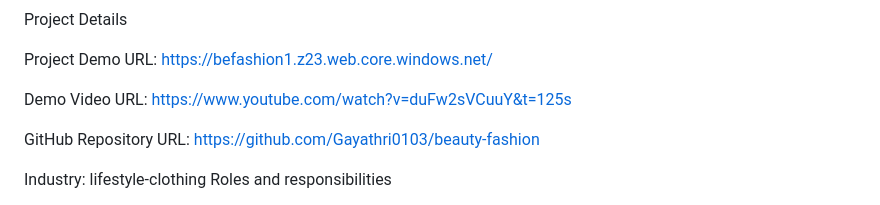
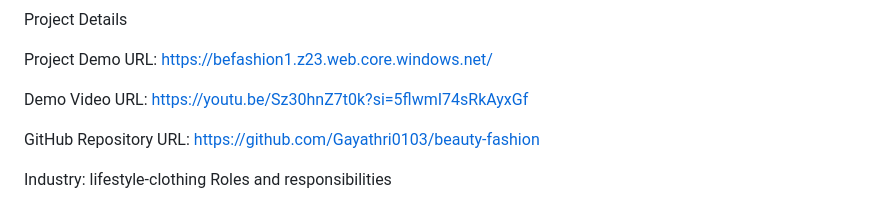
Before and after one commit to Gayathri0103/beauty-fashion, a Markdown page: README.md, the part around the change. Rendered like a GitHub page.

```diff
--- a/README.md
+++ b/README.md
@@ -6,7 +6,7 @@ Project Details
 
 Project Demo URL: https://befashion1.z23.web.core.windows.net/
 
-Demo Video URL: https://www.youtube.com/watch?v=duFw2sVCuuY&t=125s
+Demo Video URL: https://youtu.be/Sz30hnZ7t0k?si=5flwmI74sRkAyxGf
 
 GitHub Repository URL: https://github.com/Gayathri0103/beauty-fashion
 
```
